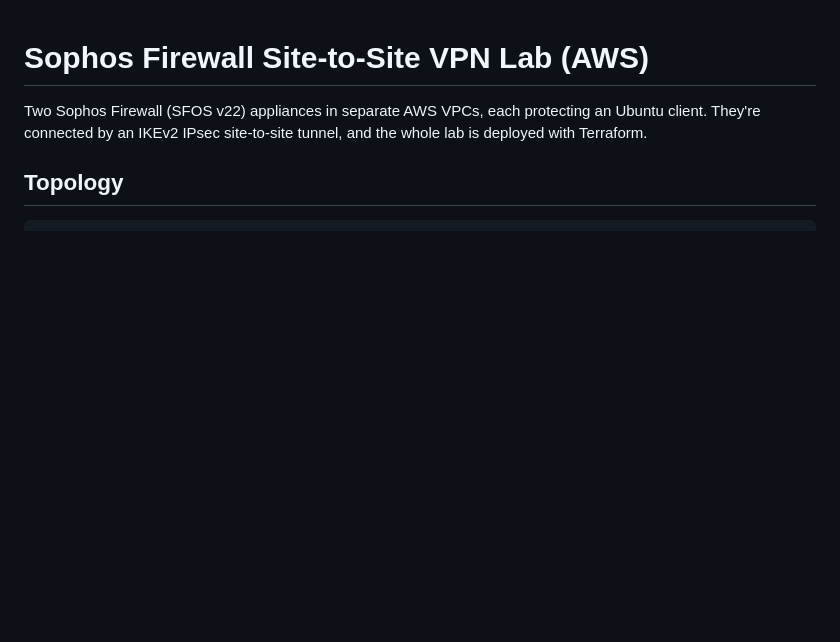
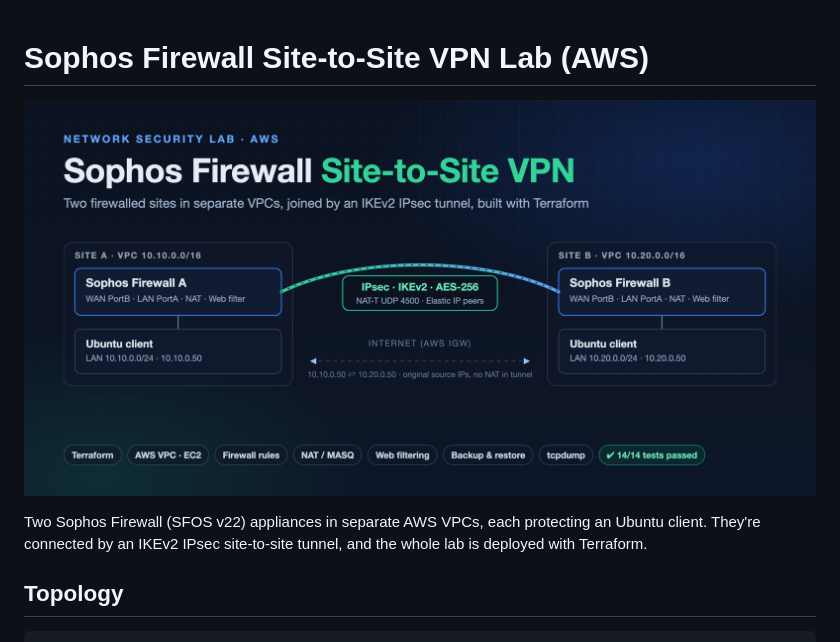
Before and after one commit to Jeevanandh32/sophos-firewall-site-to-site-vpn-lab, a Markdown page: README.md, the part around the change. Drawn GitHub-style; pictures changed too: docs/images/cover.png (added); blank space fills up the shorter version.

Commit message:
Add cover image to README

```diff
--- a/README.md
+++ b/README.md
@@ -1,4 +1,6 @@
 # Sophos Firewall Site-to-Site VPN Lab (AWS)
+
+![Sophos Firewall site-to-site VPN lab: two firewalled AWS VPCs joined by an IKEv2 IPsec tunnel](docs/images/cover.png)
 
 Two Sophos Firewall (SFOS v22) appliances in separate AWS VPCs, each protecting an Ubuntu client. They're connected by an IKEv2 IPsec site-to-site tunnel, and the whole lab is deployed with Terraform.
 
```
